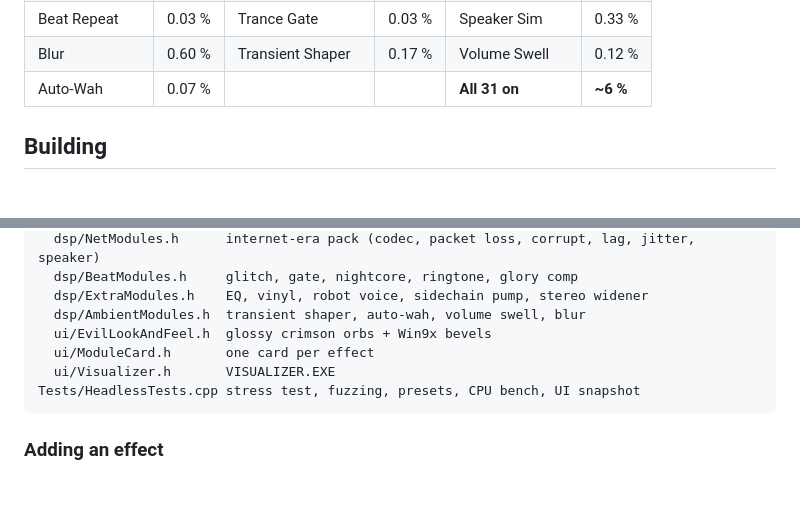
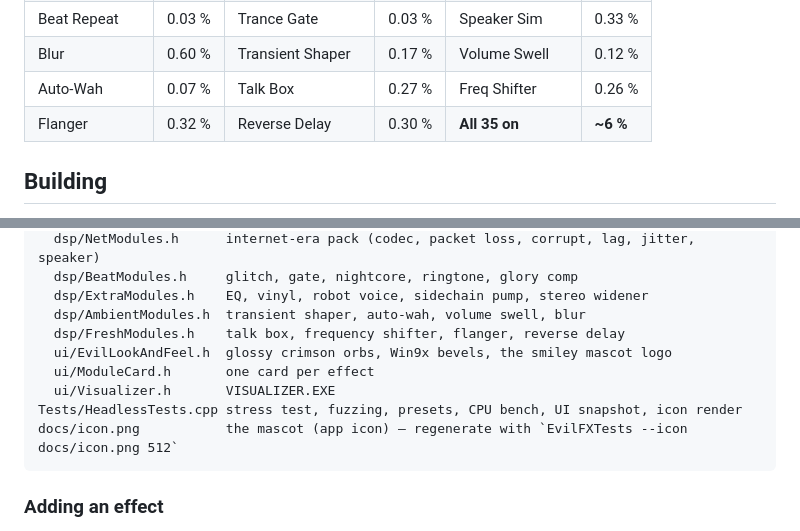
Before and after one commit to xainjaya/evil-fx, a Markdown page: README.md, 2 parts joined by grey strips. GitHub-like rendering; blank space fills up the shorter version.

````diff
--- a/README.md
+++ b/README.md
@@ -83,7 +96,8 @@ Measured with `EvilFXTests --bench` (Release, 48 kHz stereo, one desktop core).
 | Bitcrusher | 0.02 % | Wow & Flutter | 0.09 % | Compressor | 0.13 % |
 | Beat Repeat | 0.03 % | Trance Gate | 0.03 % | Speaker Sim | 0.33 % |
 | Blur | 0.60 % | Transient Shaper | 0.17 % | Volume Swell | 0.12 % |
-| Auto-Wah | 0.07 % | | | **All 31 on** | **~6 %** |
+| Auto-Wah | 0.07 % | Talk Box | 0.27 % | Freq Shifter | 0.26 % |
+| Flanger | 0.32 % | Reverse Delay | 0.30 % | **All 35 on** | **~6 %** |
 
 ## Building
 
@@ -128,10 +142,12 @@ Source/
   dsp/BeatModules.h     glitch, gate, nightcore, ringtone, glory comp
   dsp/ExtraModules.h    EQ, vinyl, robot voice, sidechain pump, stereo widener
   dsp/AmbientModules.h  transient shaper, auto-wah, volume swell, blur
-  ui/EvilLookAndFeel.h  glossy crimson orbs + Win9x bevels
+  dsp/FreshModules.h    talk box, frequency shifter, flanger, reverse delay
+  ui/EvilLookAndFeel.h  glossy crimson orbs, Win9x bevels, the smiley mascot logo
   ui/ModuleCard.h       one card per effect
   ui/Visualizer.h       VISUALIZER.EXE
-Tests/HeadlessTests.cpp stress test, fuzzing, presets, CPU bench, UI snapshot
+Tests/HeadlessTests.cpp stress test, fuzzing, presets, CPU bench, UI snapshot, icon render
+docs/icon.png           the mascot (app icon) — regenerate with `EvilFXTests --icon docs/icon.png 512`
 ```
 
 ### Adding an effect
````
Also changed, not shown: other parts of README.md (+44 -31 lines), docs/icon.png (added), docs/screenshot.png, docs/themes.png, 10 other files.
